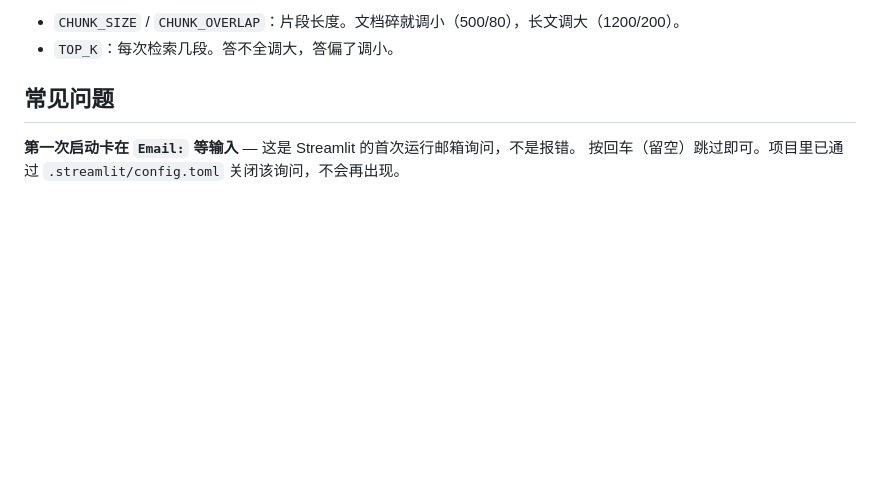
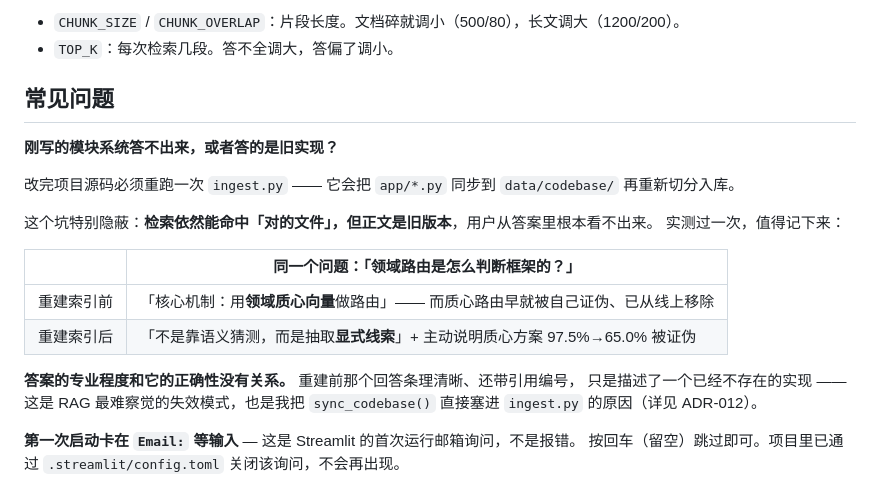
Before and after one commit to LHG-create/codebase-copilot, a Markdown page: README.md, the part around the change. Rendered like a GitHub page; blank space fills up the shorter version.

Commit message:
docs: 记录「索引快照过期会答出已被证伪的方案」的真实对照
重建索引前后问同一个问题：
- 之前答「领域质心向量路由」—— 那是已被自己证伪、已从线上移除的方案
- 之后答「抽取显式框架名，歧义时澄清」，并主动说明质心方案 97.5%→65.0%

两次回答都条理清晰、都带引用编号，区别只在正确性。
答案的专业程度与正确性无关，这是 RAG 最难察觉的失效模式。

```diff
--- a/README.md
+++ b/README.md
@@ -355,6 +355,22 @@ langchain-rag/
 
 ## 常见问题
 
+**刚写的模块系统答不出来，或者答的是旧实现？**
+
+改完项目源码必须重跑一次 `ingest.py` —— 它会把 `app/*.py` 同步到 `data/codebase/` 再重新切分入库。
+
+这个坑特别隐蔽：**检索依然能命中「对的文件」，但正文是旧版本**，用户从答案里根本看不出来。
+实测过一次，值得记下来：
+
+| | 同一个问题：「领域路由是怎么判断框架的？」 |
+|---|---|
+| 重建索引前 | 「核心机制：用**领域质心向量**做路由」—— 而质心路由早就被自己证伪、已从线上移除 |
+| 重建索引后 | 「不是靠语义猜测，而是抽取**显式线索**」+ 主动说明质心方案 97.5%→65.0% 被证伪 |
+
+**答案的专业程度和它的正确性没有关系。** 重建前那个回答条理清晰、还带引用编号，
+只是描述了一个已经不存在的实现 —— 这是 RAG 最难察觉的失效模式，也是我把
+`sync_codebase()` 直接塞进 `ingest.py` 的原因（详见 ADR-012）。
+
 **第一次启动卡在 `Email:` 等输入** — 这是 Streamlit 的首次运行邮箱询问，不是报错。
 按回车（留空）跳过即可。项目里已通过 `.streamlit/config.toml` 关闭该询问，不会再出现。
 
```
